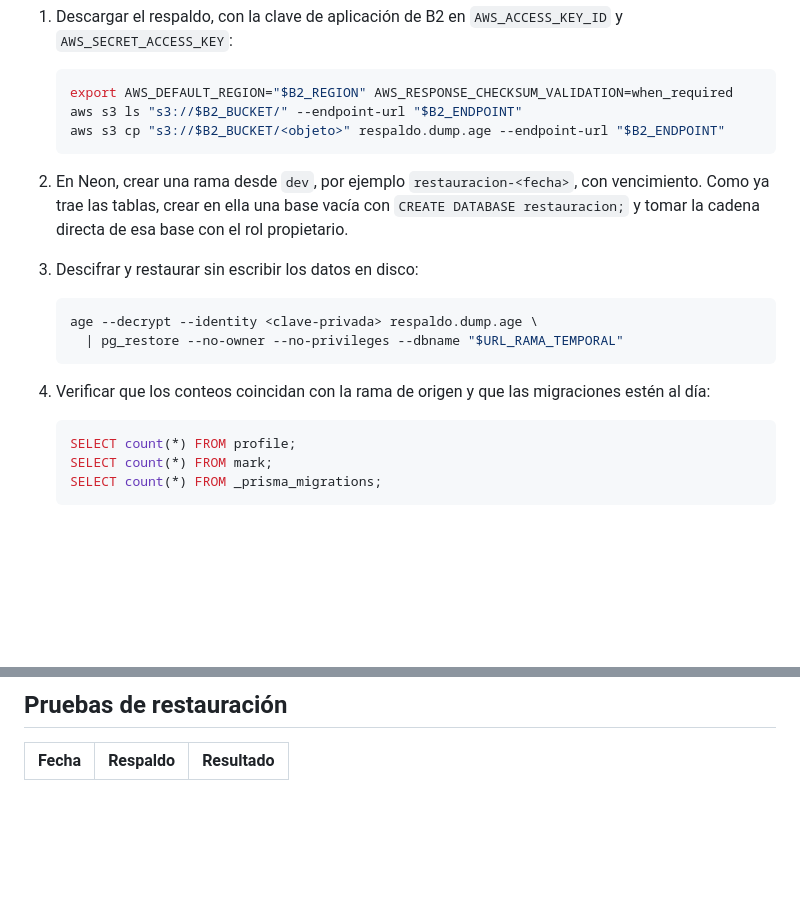
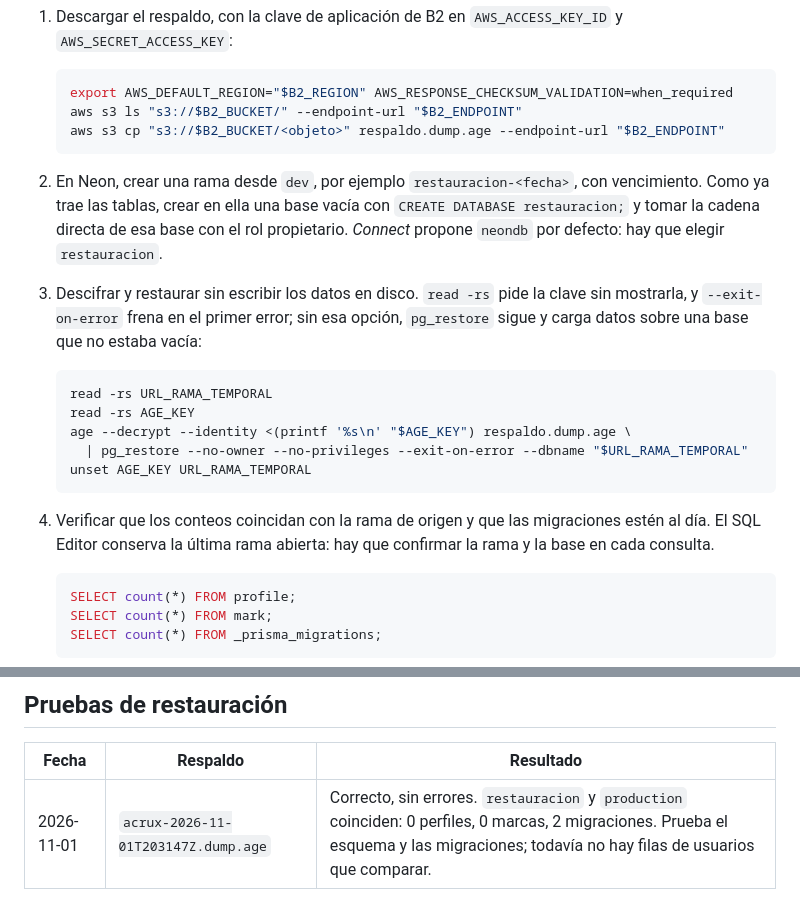
Before and after one commit to Juargo/Acrux-Anime, a Markdown page: docs/runbooks/respaldos.md, 2 parts joined by grey strips. GitHub-like rendering; blank space fills up the shorter version.

````diff
--- a/docs/runbooks/respaldos.md
+++ b/docs/runbooks/respaldos.md
@@ -51,15 +51,18 @@ Se restaura siempre en una **rama temporal de Neon**, nunca directamente sobre `
    aws s3 cp "s3://$B2_BUCKET/<objeto>" respaldo.dump.age --endpoint-url "$B2_ENDPOINT"
    ```
 
-2. En Neon, crear una rama desde `dev`, por ejemplo `restauracion-<fecha>`, con vencimiento. Como ya trae las tablas, crear en ella una base vacía con `CREATE DATABASE restauracion;` y tomar la cadena directa de esa base con el rol propietario.
-3. Descifrar y restaurar sin escribir los datos en disco:
+2. En Neon, crear una rama desde `dev`, por ejemplo `restauracion-<fecha>`, con vencimiento. Como ya trae las tablas, crear en ella una base vacía con `CREATE DATABASE restauracion;` y tomar la cadena directa de esa base con el rol propietario. *Connect* propone `neondb` por defecto: hay que elegir `restauracion`.
+3. Descifrar y restaurar sin escribir los datos en disco. `read -rs` pide la clave sin mostrarla, y `--exit-on-error` frena en el primer error; sin esa opción, `pg_restore` sigue y carga datos sobre una base que no estaba vacía:
 
    ```sh
-   age --decrypt --identity <clave-privada> respaldo.dump.age \
-     | pg_restore --no-owner --no-privileges --dbname "$URL_RAMA_TEMPORAL"
+   read -rs URL_RAMA_TEMPORAL
+   read -rs AGE_KEY
+   age --decrypt --identity <(printf '%s\n' "$AGE_KEY") respaldo.dump.age \
+     | pg_restore --no-owner --no-privileges --exit-on-error --dbname "$URL_RAMA_TEMPORAL"
+   unset AGE_KEY URL_RAMA_TEMPORAL
    ```
 
-4. Verificar que los conteos coincidan con la rama de origen y que las migraciones estén al día:
+4. Verificar que los conteos coincidan con la rama de origen y que las migraciones estén al día. El SQL Editor conserva la última rama abierta: hay que confirmar la rama y la base en cada consulta.
 
    ```sql
    SELECT count(*) FROM profile;
@@ -75,3 +78,4 @@ Una restauración real sobre `production` es una decisión aparte: se apaga el d
 
 | Fecha | Respaldo | Resultado |
 |---|---|---|
+| 2026-11-01 | `acrux-2026-11-01T203147Z.dump.age` | Correcto, sin errores. `restauracion` y `production` coinciden: 0 perfiles, 0 marcas, 2 migraciones. Prueba el esquema y las migraciones; todavía no hay filas de usuarios que comparar. |
````
Also changed, not shown: odd/tasks/respaldo-semanal.md (+6 -3 lines).
